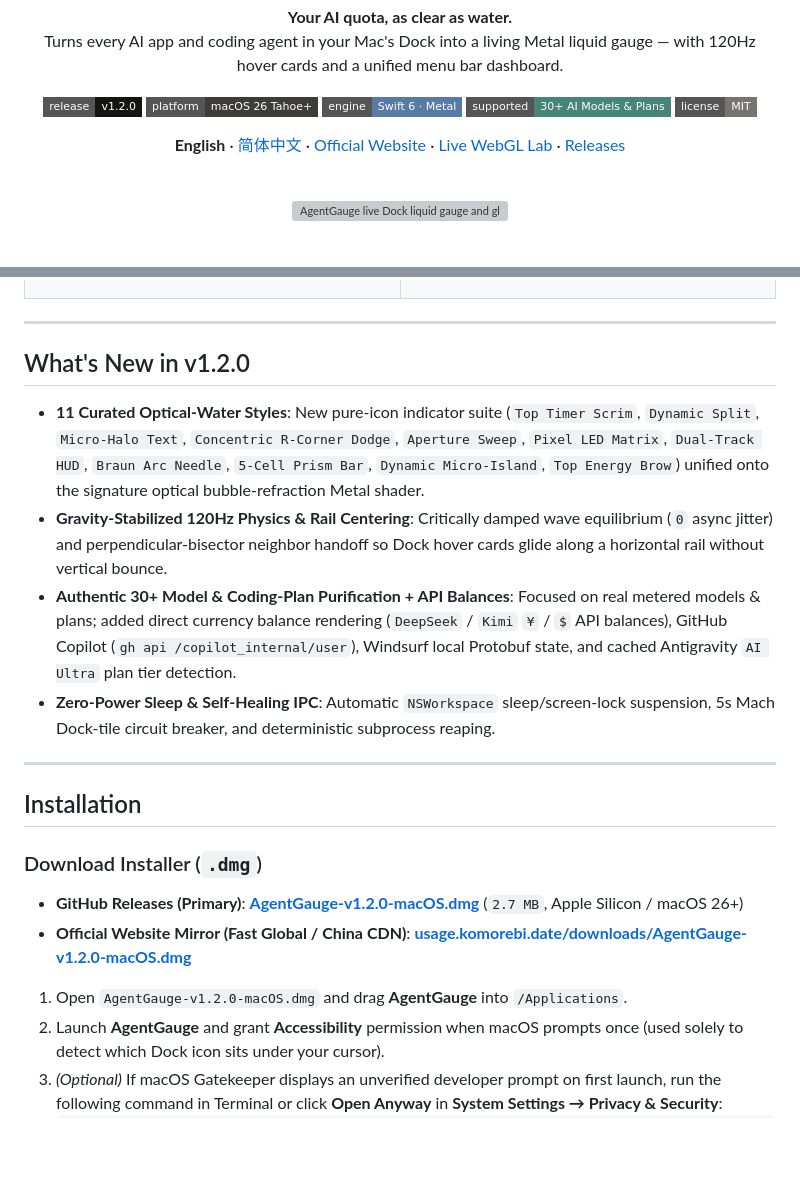
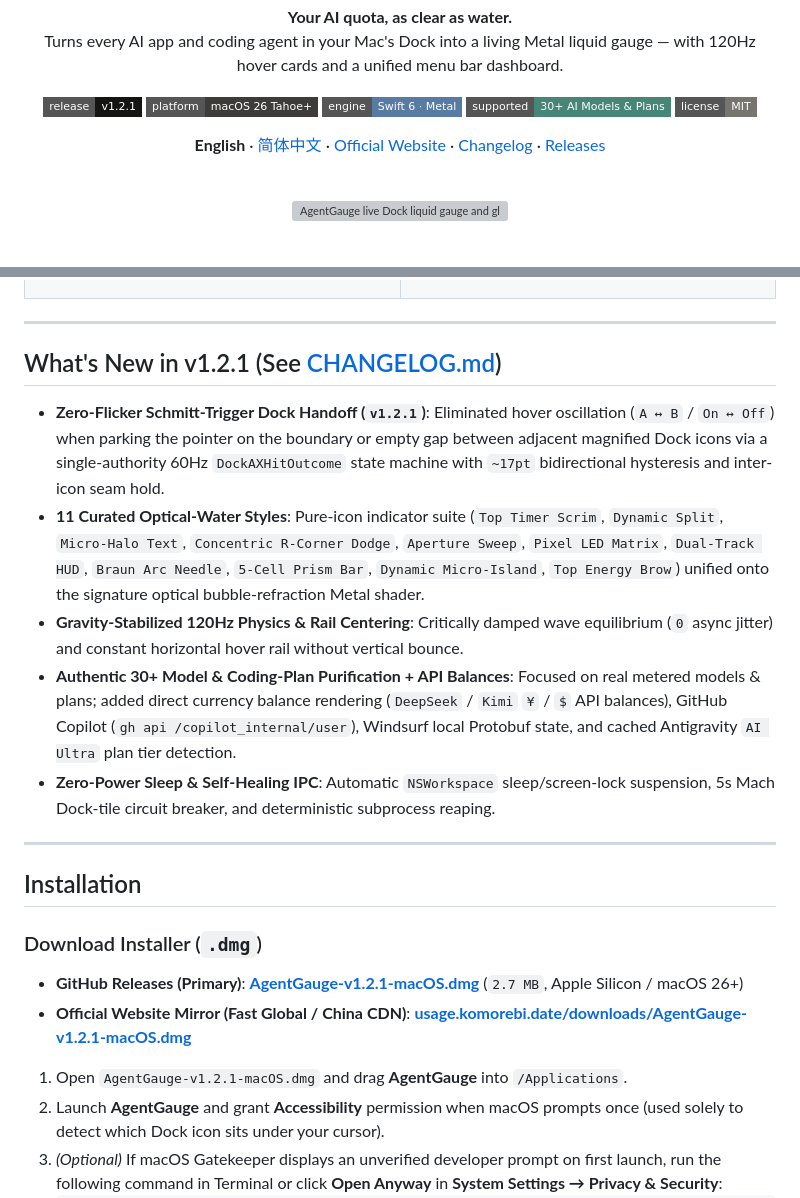
Before and after one commit to HazelKahlil/AgentGauge, a Markdown page: README.md, 2 parts joined by grey strips. Rendered like a GitHub page; badges without logos; blank space fills up the shorter version; grey boxes are pictures that could not be loaded.

````diff
--- a/README.md
+++ b/README.md
@@ -7,7 +7,7 @@
   </p>
 
   <p>
-    <a href="https://github.com/HazelKahlil/AgentGauge/releases/latest"><img src="https://img.shields.io/badge/release-v1.2.0-141413?style=flat-square" alt="Release v1.2.0" /></a>
+    <a href="https://github.com/HazelKahlil/AgentGauge/releases/latest"><img src="https://img.shields.io/badge/release-v1.2.1-141413?style=flat-square" alt="Release v1.2.1" /></a>
     <img src="https://img.shields.io/badge/platform-macOS%2026%20Tahoe%2B-3d3c39?style=flat-square&logo=apple&logoColor=white" alt="macOS 26 Tahoe+" />
     <img src="https://img.shields.io/badge/engine-Swift%206%20%C2%B7%20Metal-587ba3?style=flat-square" alt="Swift 6 + Metal" />
     <img src="https://img.shields.io/badge/supported-30%2B%20AI%20Models%20%26%20Plans-478577?style=flat-square" alt="30+ AI Models & Plans" />
@@ -15,7 +15,7 @@
   </p>
 
   <p>
-    <strong>English</strong> · <a href="./README.zh-CN.md">简体中文</a> · <a href="https://usage.komorebi.date">Official Website</a> · <a href="https://usage.komorebi.date/#lab">Live WebGL Lab</a> · <a href="https://github.com/HazelKahlil/AgentGauge/releases/latest">Releases</a>
+    <strong>English</strong> · <a href="./README.zh-CN.md">简体中文</a> · <a href="https://usage.komorebi.date">Official Website</a> · <a href="https://usage.komorebi.date/#changelog">Changelog</a> · <a href="https://github.com/HazelKahlil/AgentGauge/releases/latest">Releases</a>
   </p>
 
   <br />
@@ -61,10 +61,11 @@ Hover any AI app in your Dock and its icon comes alive as a 16-bit half-float Me
 
 ---
 
-## What's New in v1.2.0
+## What's New in v1.2.1 (See [CHANGELOG.md](./CHANGELOG.md))
 
-- **11 Curated Optical-Water Styles**: New pure-icon indicator suite (`Top Timer Scrim`, `Dynamic Split`, `Micro-Halo Text`, `Concentric R-Corner Dodge`, `Aperture Sweep`, `Pixel LED Matrix`, `Dual-Track HUD`, `Braun Arc Needle`, `5-Cell Prism Bar`, `Dynamic Micro-Island`, `Top Energy Brow`) unified onto the signature optical bubble-refraction Metal shader.
-- **Gravity-Stabilized 120Hz Physics & Rail Centering**: Critically damped wave equilibrium (`0` async jitter) and perpendicular-bisector neighbor handoff so Dock hover cards glide along a horizontal rail without vertical bounce.
+- **Zero-Flicker Schmitt-Trigger Dock Handoff (`v1.2.1`)**: Eliminated hover oscillation (`A ↔ B` / `On ↔ Off`) when parking the pointer on the boundary or empty gap between adjacent magnified Dock icons via a single-authority 60Hz `DockAXHitOutcome` state machine with `~17pt` bidirectional hysteresis and inter-icon seam hold.
+- **11 Curated Optical-Water Styles**: Pure-icon indicator suite (`Top Timer Scrim`, `Dynamic Split`, `Micro-Halo Text`, `Concentric R-Corner Dodge`, `Aperture Sweep`, `Pixel LED Matrix`, `Dual-Track HUD`, `Braun Arc Needle`, `5-Cell Prism Bar`, `Dynamic Micro-Island`, `Top Energy Brow`) unified onto the signature optical bubble-refraction Metal shader.
+- **Gravity-Stabilized 120Hz Physics & Rail Centering**: Critically damped wave equilibrium (`0` async jitter) and constant horizontal hover rail without vertical bounce.
 - **Authentic 30+ Model & Coding-Plan Purification + API Balances**: Focused on real metered models & plans; added direct currency balance rendering (`DeepSeek` / `Kimi` `¥` / `$` API balances), GitHub Copilot (`gh api /copilot_internal/user`), Windsurf local Protobuf state, and cached Antigravity `AI Ultra` plan tier detection.
 - **Zero-Power Sleep & Self-Healing IPC**: Automatic `NSWorkspace` sleep/screen-lock suspension, 5s Mach Dock-tile circuit breaker, and deterministic subprocess reaping.
 
@@ -74,10 +75,10 @@ Hover any AI app in your Dock and its icon comes alive as a 16-bit half-float Me
 
 ### Download Installer (`.dmg`)
 
-- **GitHub Releases (Primary)**: [**AgentGauge-v1.2.0-macOS.dmg**](https://github.com/HazelKahlil/AgentGauge/releases/latest/download/AgentGauge-v1.2.0-macOS.dmg) (`2.7 MB`, Apple Silicon / macOS 26+)
-- **Official Website Mirror (Fast Global / China CDN)**: [**usage.komorebi.date/downloads/AgentGauge-v1.2.0-macOS.dmg**](https://usage.komorebi.date/downloads/AgentGauge-v1.2.0-macOS.dmg)
+- **GitHub Releases (Primary)**: [**AgentGauge-v1.2.1-macOS.dmg**](https://github.com/HazelKahlil/AgentGauge/releases/latest/download/AgentGauge-v1.2.1-macOS.dmg) (`2.7 MB`, Apple Silicon / macOS 26+)
+- **Official Website Mirror (Fast Global / China CDN)**: [**usage.komorebi.date/downloads/AgentGauge-v1.2.1-macOS.dmg**](https://usage.komorebi.date/downloads/AgentGauge-v1.2.1-macOS.dmg)
 
-1. Open `AgentGauge-v1.2.0-macOS.dmg` and drag **AgentGauge** into `/Applications`.
+1. Open `AgentGauge-v1.2.1-macOS.dmg` and drag **AgentGauge** into `/Applications`.
 2. Launch **AgentGauge** and grant **Accessibility** permission when macOS prompts once (used solely to detect which Dock icon sits under your cursor).
 3. *(Optional)* If macOS Gatekeeper displays an unverified developer prompt on first launch, run the following command in Terminal or click **Open Anyway** in **System Settings → Privacy & Security**:
    ```bash
````
Also changed, not shown: CHANGELOG.md (added, +75 -0 lines), README.zh-CN.md (+9 -8 lines), Website/assets/shots/settings.png, 13 other files.
